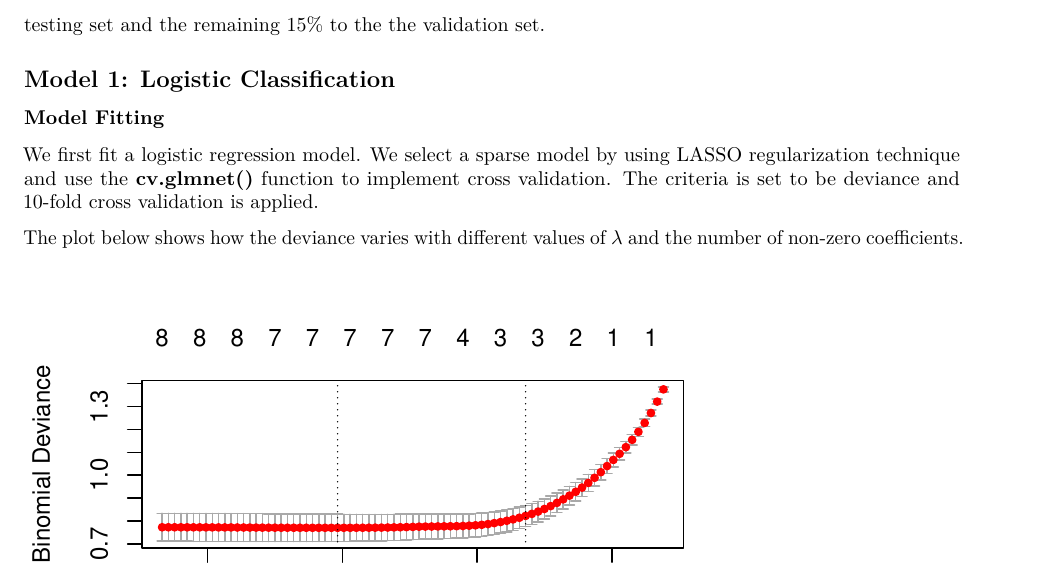
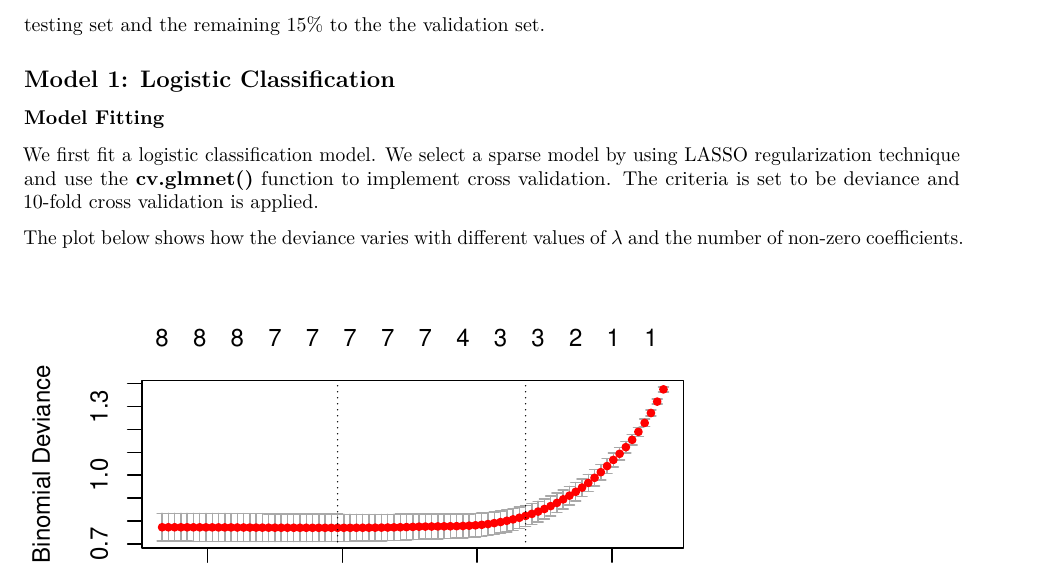
Before and after one commit to ChiaPatricia/Alzheimer-s-Disease-Classification, an R Markdown document (Final_Project.Rmd): part of page 5 of 9, cut so that both start at the same text. Rendered offline with R 4.5, knitr and Pandoc, then LaTeX, with nearby package versions; code that draws random numbers runs with fixed seeds of ours; some code elsewhere in the file could not run offline.

Commit message:
YZ final final final

```diff
--- a/Final_Project.Rmd
+++ b/Final_Project.Rmd
@@ -296,7 +296,7 @@ data.val <- data[idx_val,] %>% select(-c(ID))
 
 ### Model Fitting
 
-We first fit a logistic regression model. We select a sparse model by using LASSO regularization technique and use the **cv.glmnet()** function to implement cross validation. The criteria is set to be deviance and 10-fold cross validation is applied.
+We first fit a logistic classification model. We select a sparse model by using LASSO regularization technique and use the **cv.glmnet()** function to implement cross validation. The criteria is set to be deviance and 10-fold cross validation is applied.
 
 The plot below shows how the deviance varies with different values of $\lambda$ and the number of non-zero coefficients.
 
```
Also changed, not shown: Final_Project.pdf (deleted), Group17_AlzheimerPrediction.pdf (added), 1 other file.
